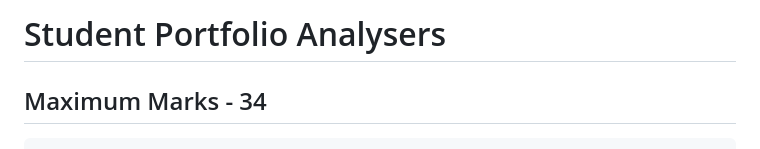
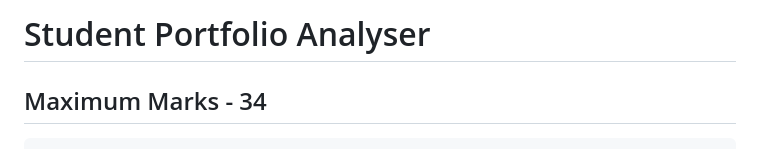
Before and after one commit to Amanmandal-M/Amanmandal-M.github.io, a Markdown page: README.md, the part around the change. Drawn GitHub-style.

```diff
--- a/README.md
+++ b/README.md
@@ -1,4 +1,4 @@
-# Student Portfolio Analysers
+# Student Portfolio Analyser
 
 ## Maximum Marks - 34
 
```
